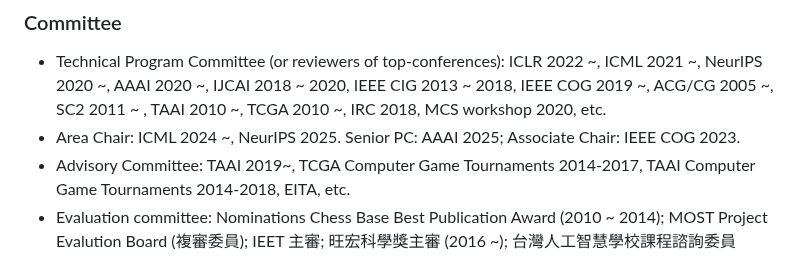
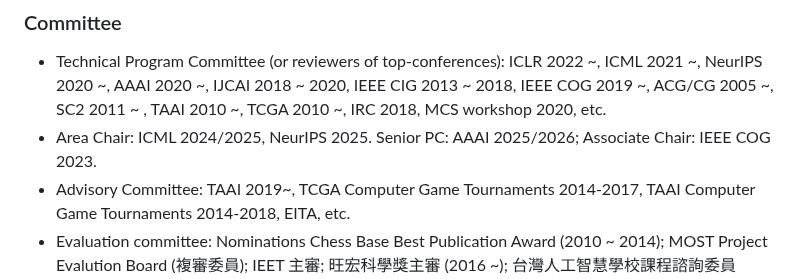
Before and after one commit to icwu307/icwu307.github.io, a Markdown page: about.md, the part around the change. Drawn GitHub-style.

```diff
--- a/about.md
+++ b/about.md
@@ -70,7 +70,7 @@
 ### Committee
 
 - Technical Program Committee (or reviewers of top-conferences): ICLR 2022 ~, ICML 2021 ~, NeurIPS 2020 ~, AAAI 2020 ~, IJCAI 2018 ~ 2020, IEEE CIG 2013 ~ 2018, IEEE COG 2019 ~, ACG/CG 2005 ~, SC2 2011 ~ , TAAI 2010 ~, TCGA 2010 ~, IRC 2018, MCS workshop 2020, etc.
-- Area Chair: ICML 2024 ~, NeurIPS 2025. Senior PC: AAAI 2025; Associate Chair: IEEE COG 2023.
+- Area Chair: ICML 2024/2025, NeurIPS 2025. Senior PC: AAAI 2025/2026; Associate Chair: IEEE COG 2023.
 - Advisory Committee: TAAI 2019~, TCGA Computer Game Tournaments 2014-2017, TAAI Computer Game Tournaments 2014-2018, EITA, etc.
 - Evaluation committee: Nominations Chess Base Best Publication Award (2010 ~ 2014); MOST Project Evalution Board (複審委員); IEET 主審; 旺宏科學獎主審 (2016 ~); 台灣人工智慧學校課程諮詢委員(2021-2022); 國家高速網路與計算中心諮詢委員(2022-).
 
```
Also changed, not shown: honors.md (+1 -1 lines), publications.md (+3 -0 lines).
